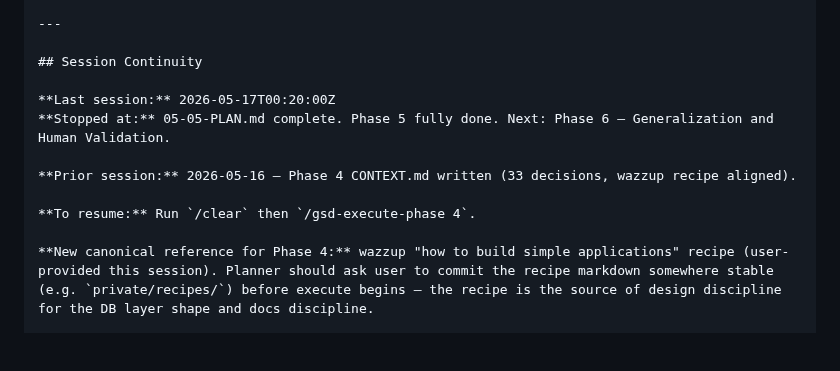
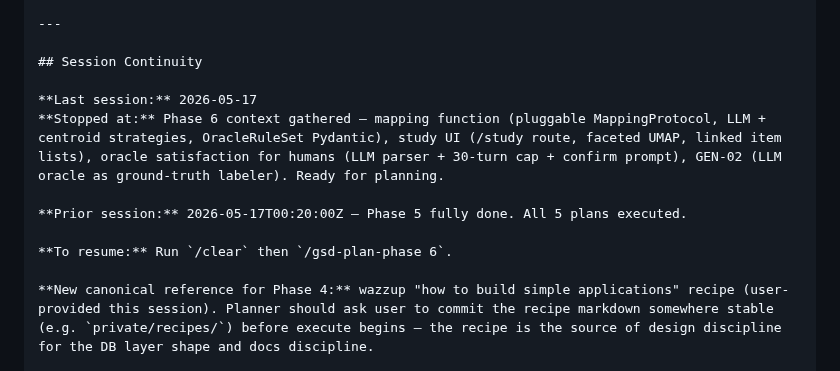
Before and after one commit to Giambac/Large-Scale-Progetto, a Markdown page: .planning/STATE.md, the part around the change. Drawn GitHub-style; blank space fills up the shorter version.

Commit message:
docs(state): record phase 6 context session

```diff
--- a/.planning/STATE.md
+++ b/.planning/STATE.md
@@ -125,12 +125,12 @@ None.
 
 ## Session Continuity
 
-**Last session:** 2026-05-17T00:20:00Z
-**Stopped at:** 05-05-PLAN.md complete. Phase 5 fully done. Next: Phase 6 — Generalization and Human Validation.
+**Last session:** 2026-05-17
+**Stopped at:** Phase 6 context gathered — mapping function (pluggable MappingProtocol, LLM + centroid strategies, OracleRuleSet Pydantic), study UI (/study route, faceted UMAP, linked item lists), oracle satisfaction for humans (LLM parser + 30-turn cap + confirm prompt), GEN-02 (LLM oracle as ground-truth labeler). Ready for planning.
 
-**Prior session:** 2026-05-16 — Phase 4 CONTEXT.md written (33 decisions, wazzup recipe aligned).
+**Prior session:** 2026-05-17T00:20:00Z — Phase 5 fully done. All 5 plans executed.
 
-**To resume:** Run `/clear` then `/gsd-execute-phase 4`.
+**To resume:** Run `/clear` then `/gsd-plan-phase 6`.
 
 **New canonical reference for Phase 4:** wazzup "how to build simple applications" recipe (user-provided this session). Planner should ask user to commit the recipe markdown somewhere stable (e.g. `private/recipes/`) before execute begins — the recipe is the source of design discipline for the DB layer shape and docs discipline.
 
```
